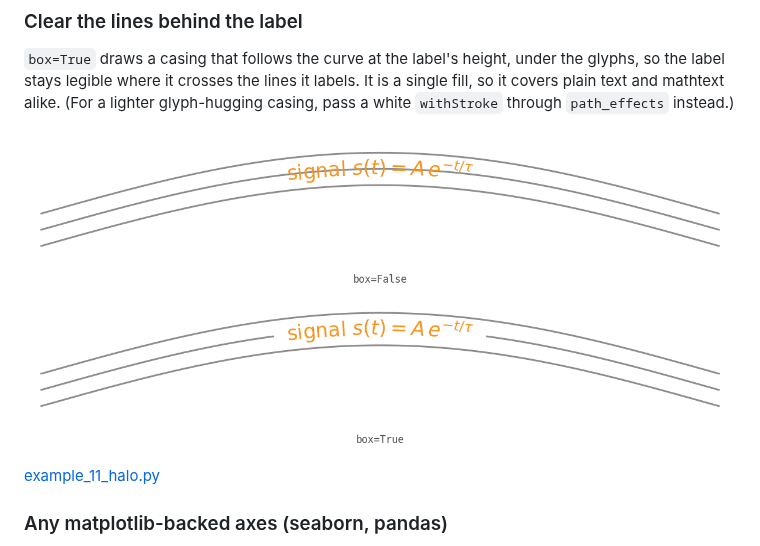
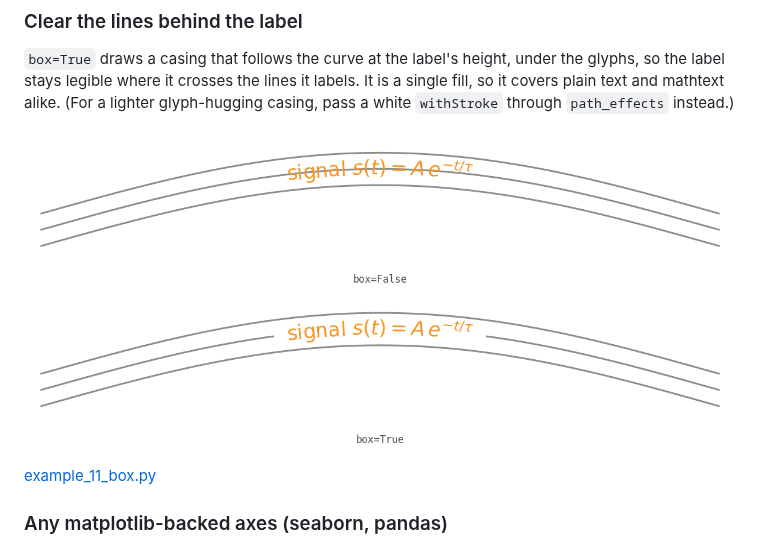
Before and after one commit to thiebes/curved-text, a Markdown page: examples/README.md, the part around the change. Rendered like a GitHub page.

Commit message:
Rename example 11 from halo to box to match the feature

```diff
--- a/examples/README.md
+++ b/examples/README.md
@@ -128,9 +128,9 @@ the glyphs, so the label stays legible where it crosses the lines it labels. It
 is a single fill, so it covers plain text and mathtext alike. (For a lighter
 glyph-hugging casing, pass a white `withStroke` through `path_effects` instead.)
 
-![A label cleared from the lines it crosses by a white casing](images/11_halo.png)
+![A label cleared from the lines it crosses by a white casing](images/11_box.png)
 
-[example_11_halo.py](example_11_halo.py)
+[example_11_box.py](example_11_box.py)
 
 ### Any matplotlib-backed axes (seaborn, pandas)
 
```
Also changed, not shown: README.md (+1 -1 lines), examples/images/11_box.png (renamed from examples/images/11_halo.png), 3 other files.
